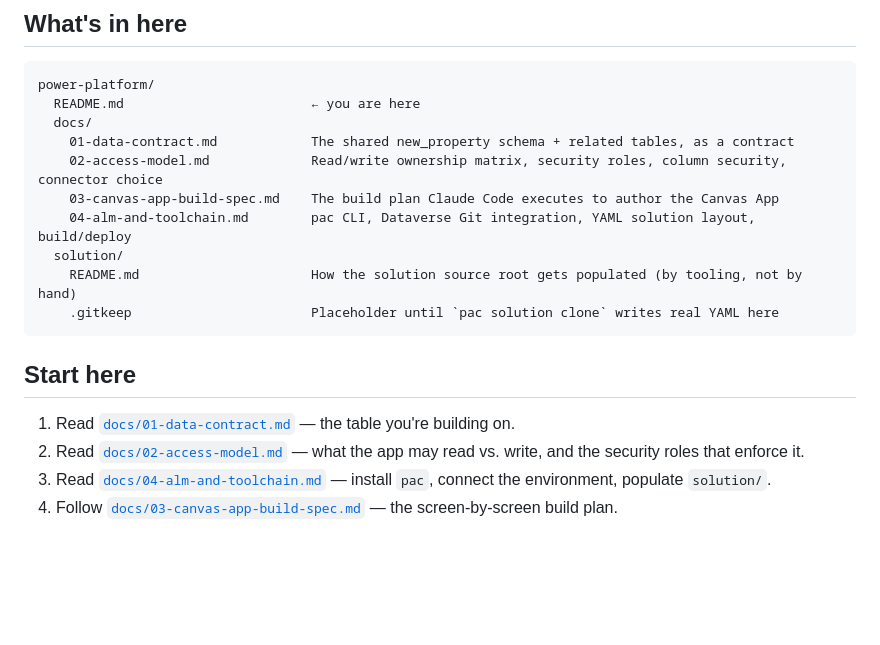
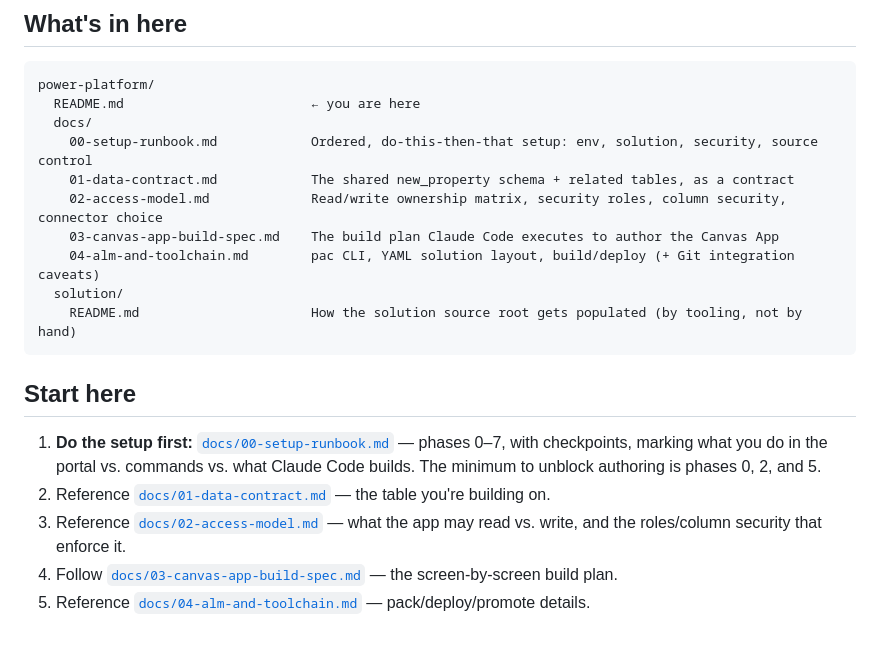
Before and after one commit to ldjacobs72-create/brichaus-ui-kit, a Markdown page: power-platform/README.md, the part around the change. Rendered like a GitHub page; blank space fills up the shorter version.

````diff
--- a/power-platform/README.md
+++ b/power-platform/README.md
@@ -59,18 +59,19 @@ the scoring pipeline's output. The column-ownership matrix in
 power-platform/
   README.md                        ← you are here
   docs/
+    00-setup-runbook.md            Ordered, do-this-then-that setup: env, solution, security, source control
     01-data-contract.md            The shared new_property schema + related tables, as a contract
     02-access-model.md             Read/write ownership matrix, security roles, column security, connector choice
     03-canvas-app-build-spec.md    The build plan Claude Code executes to author the Canvas App
-    04-alm-and-toolchain.md        pac CLI, Dataverse Git integration, YAML solution layout, build/deploy
+    04-alm-and-toolchain.md        pac CLI, YAML solution layout, build/deploy (+ Git integration caveats)
   solution/
     README.md                      How the solution source root gets populated (by tooling, not by hand)
-    .gitkeep                       Placeholder until `pac solution clone` writes real YAML here
 ```
 
 ## Start here
 
-1. Read [`docs/01-data-contract.md`](docs/01-data-contract.md) — the table you're building on.
-2. Read [`docs/02-access-model.md`](docs/02-access-model.md) — what the app may read vs. write, and the security roles that enforce it.
-3. Read [`docs/04-alm-and-toolchain.md`](docs/04-alm-and-toolchain.md) — install `pac`, connect the environment, populate `solution/`.
+1. **Do the setup first:** [`docs/00-setup-runbook.md`](docs/00-setup-runbook.md) — phases 0–7, with checkpoints, marking what you do in the portal vs. commands vs. what Claude Code builds. The minimum to unblock authoring is phases 0, 2, and 5.
+2. Reference [`docs/01-data-contract.md`](docs/01-data-contract.md) — the table you're building on.
+3. Reference [`docs/02-access-model.md`](docs/02-access-model.md) — what the app may read vs. write, and the roles/column security that enforce it.
 4. Follow [`docs/03-canvas-app-build-spec.md`](docs/03-canvas-app-build-spec.md) — the screen-by-screen build plan.
+5. Reference [`docs/04-alm-and-toolchain.md`](docs/04-alm-and-toolchain.md) — pack/deploy/promote details.
````
Also changed, not shown: power-platform/docs/00-setup-runbook.md (added, +240 -0 lines), power-platform/docs/04-alm-and-toolchain.md (+11 -7 lines).
